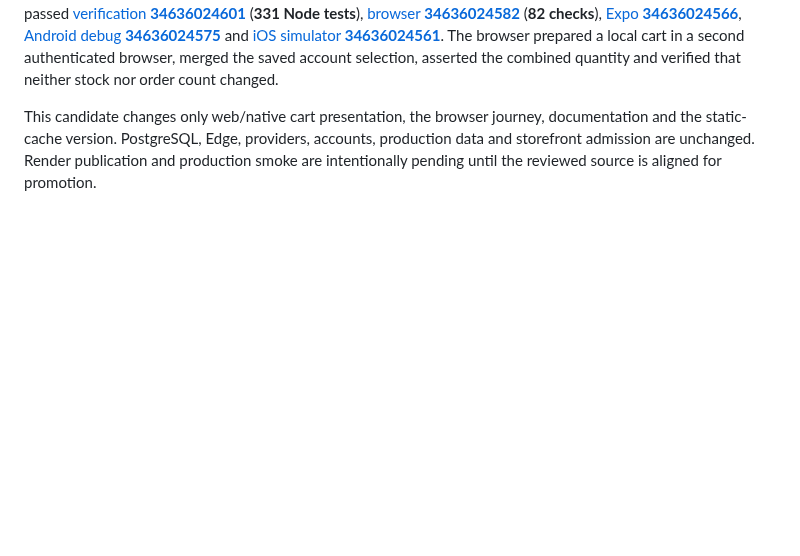
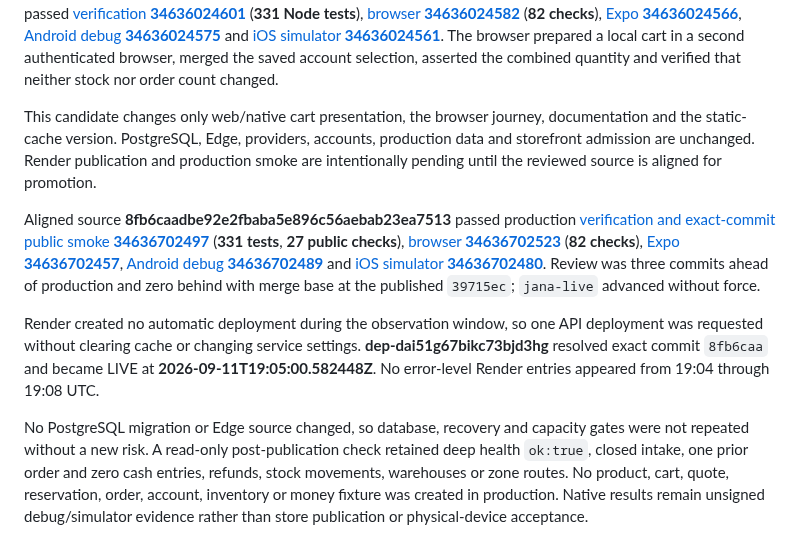
Before and after one commit to NAIFMUSFER/Heavy, a Markdown page: docs/RELEASE-EVIDENCE.md, the part around the change. GitHub-like rendering; blank space fills up the shorter version.

Commit message:
docs(jana): record saved cart merge publication

```diff
--- a/docs/RELEASE-EVIDENCE.md
+++ b/docs/RELEASE-EVIDENCE.md
@@ -631,3 +631,9 @@ Work starts from review evidence `ed6572b` and published web `39715ec`. The prov
 Focused shared web/native tests passed **10 checks** and source **d060c8150f61d42ce6a1c5c576460931e71793d2** passed [verification **34636024601**](https://github.com/NAIFMUSFER/Heavy/actions/runs/34636024601) (**331 Node tests**), [browser **34636024582**](https://github.com/NAIFMUSFER/Heavy/actions/runs/34636024582) (**82 checks**), [Expo **34636024566**](https://github.com/NAIFMUSFER/Heavy/actions/runs/34636024566), [Android debug **34636024575**](https://github.com/NAIFMUSFER/Heavy/actions/runs/34636024575) and [iOS simulator **34636024561**](https://github.com/NAIFMUSFER/Heavy/actions/runs/34636024561). The browser prepared a local cart in a second authenticated browser, merged the saved account selection, asserted the combined quantity and verified that neither stock nor order count changed.
 
 This candidate changes only web/native cart presentation, the browser journey, documentation and the static-cache version. PostgreSQL, Edge, providers, accounts, production data and storefront admission are unchanged. Render publication and production smoke are intentionally pending until the reviewed source is aligned for promotion.
+
+Aligned source **8fb6caadbe92e2fbaba5e896c56aebab23ea7513** passed production [verification and exact-commit public smoke **34636702497**](https://github.com/NAIFMUSFER/Heavy/actions/runs/34636702497) (**331 tests**, **27 public checks**), [browser **34636702523**](https://github.com/NAIFMUSFER/Heavy/actions/runs/34636702523) (**82 checks**), [Expo **34636702457**](https://github.com/NAIFMUSFER/Heavy/actions/runs/34636702457), [Android debug **34636702489**](https://github.com/NAIFMUSFER/Heavy/actions/runs/34636702489) and [iOS simulator **34636702480**](https://github.com/NAIFMUSFER/Heavy/actions/runs/34636702480). Review was three commits ahead of production and zero behind with merge base at the published `39715ec`; `jana-live` advanced without force.
+
+Render created no automatic deployment during the observation window, so one API deployment was requested without clearing cache or changing service settings. **dep-dai51g67bikc73bjd3hg** resolved exact commit `8fb6caa` and became LIVE at **2026-09-11T19:05:00.582448Z**. No error-level Render entries appeared from 19:04 through 19:08 UTC.
+
+No PostgreSQL migration or Edge source changed, so database, recovery and capacity gates were not repeated without a new risk. A read-only post-publication check retained deep health `ok:true`, closed intake, one prior order and zero cash entries, refunds, stock movements, warehouses or zone routes. No product, cart, quote, reservation, order, account, inventory or money fixture was created in production. Native results remain unsigned debug/simulator evidence rather than store publication or physical-device acceptance.
```
Also changed, not shown: docs/AUDIT-MATRIX.md (+3 -3 lines), docs/OWNER-HANDOFF-ar.md (+1 -1 lines).
